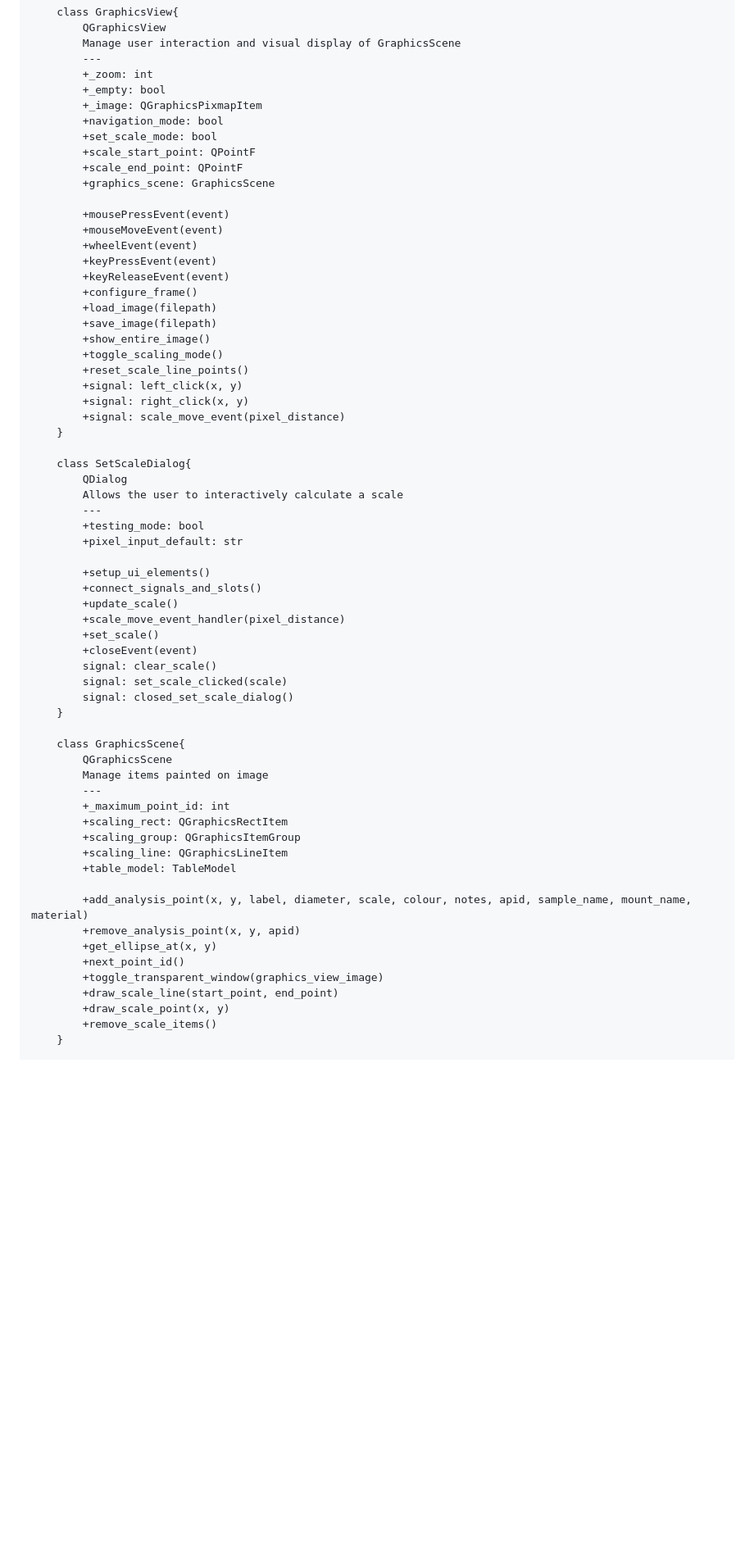
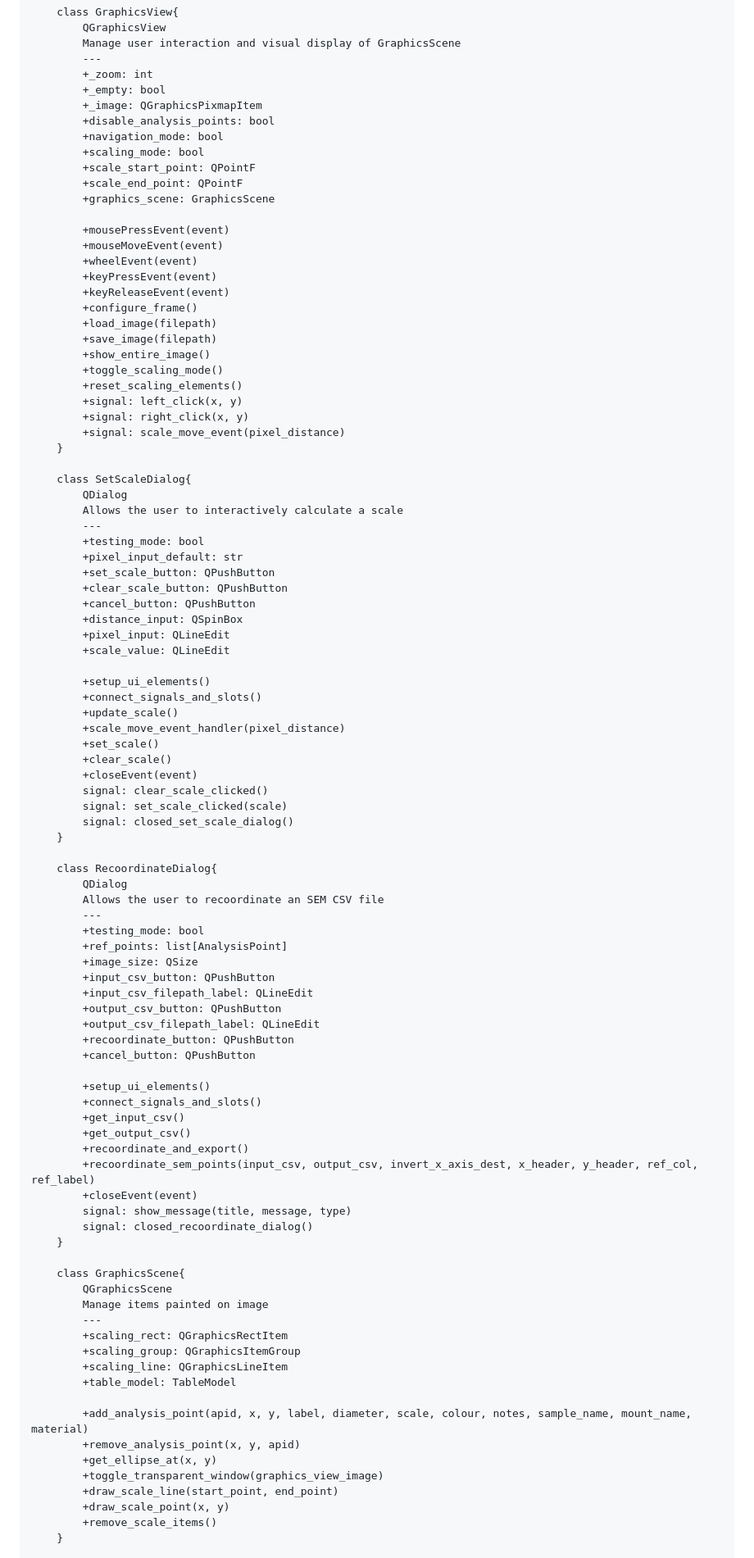
Before and after one commit to BritishGeologicalSurvey/tactool, a Markdown page: README.md, the part around one of its changes. Shown at 82% size. Drawn GitHub-style; folded sections open; blank space fills up the shorter version.

```diff
--- a/README.md
+++ b/README.md
@@ -95,8 +118,9 @@ Instructions for using the application can be found [here](https://github.com/Br
             +_zoom: int
             +_empty: bool
             +_image: QGraphicsPixmapItem
+            +disable_analysis_points: bool
             +navigation_mode: bool
-            +set_scale_mode: bool
+            +scaling_mode: bool
             +scale_start_point: QPointF
             +scale_end_point: QPointF
             +graphics_scene: GraphicsScene
@@ -111,7 +135,7 @@ Instructions for using the application can be found [here](https://github.com/Br
             +save_image(filepath)
             +show_entire_image()
             +toggle_scaling_mode()
-            +reset_scale_line_points()
+            +reset_scaling_elements()
             +signal: left_click(x, y)
             +signal: right_click(x, y)
             +signal: scale_move_event(pixel_distance)
@@ -123,32 +147,62 @@ Instructions for using the application can be found [here](https://github.com/Br
             ---
             +testing_mode: bool
             +pixel_input_default: str
+            +set_scale_button: QPushButton
+            +clear_scale_button: QPushButton
+            +cancel_button: QPushButton
+            +distance_input: QSpinBox
+            +pixel_input: QLineEdit
+            +scale_value: QLineEdit
 
             +setup_ui_elements()
             +connect_signals_and_slots()
             +update_scale()
             +scale_move_event_handler(pixel_distance)
             +set_scale()
+            +clear_scale()
             +closeEvent(event)
-            signal: clear_scale()
+            signal: clear_scale_clicked()
             signal: set_scale_clicked(scale)
             signal: closed_set_scale_dialog()
+        }
+
+        class RecoordinateDialog{
+            QDialog
+            Allows the user to recoordinate an SEM CSV file
+            ---
+            +testing_mode: bool
+            +ref_points: list[AnalysisPoint]
+            +image_size: QSize
+            +input_csv_button: QPushButton
+            +input_csv_filepath_label: QLineEdit
+            +output_csv_button: QPushButton
+            +output_csv_filepath_label: QLineEdit
+            +recoordinate_button: QPushButton
+            +cancel_button: QPushButton
+
+            +setup_ui_elements()
+            +connect_signals_and_slots()
+            +get_input_csv()
+            +get_output_csv()
+            +recoordinate_and_export()
+            +recoordinate_sem_points(input_csv, output_csv, invert_x_axis_dest, x_header, y_header, ref_col, ref_label)
+            +closeEvent(event)
+            signal: show_message(title, message, type)
+            signal: closed_recoordinate_dialog()
         }
 
         class GraphicsScene{
             QGraphicsScene
             Manage items painted on image
             ---
-            +_maximum_point_id: int
             +scaling_rect: QGraphicsRectItem
             +scaling_group: QGraphicsItemGroup
             +scaling_line: QGraphicsLineItem
             +table_model: TableModel
 
-            +add_analysis_point(x, y, label, diameter, scale, colour, notes, apid, sample_name, mount_name, material)
+            +add_analysis_point(apid, x, y, label, diameter, scale, colour, notes, sample_name, mount_name, material)
             +remove_analysis_point(x, y, apid)
             +get_ellipse_at(x, y)
-            +next_point_id()
             +toggle_transparent_window(graphics_view_image)
             +draw_scale_line(start_point, end_point)
             +draw_scale_point(x, y)
```
Also changed, not shown: other parts of README.md (+68 -26 lines), class_relationship_diagram.png.
